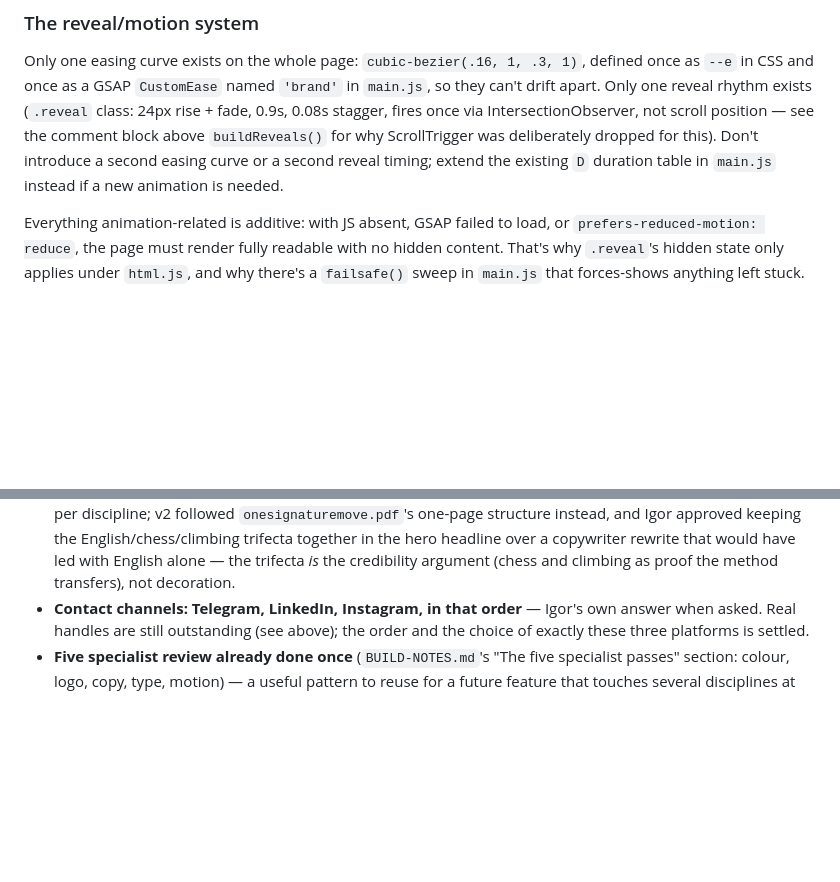
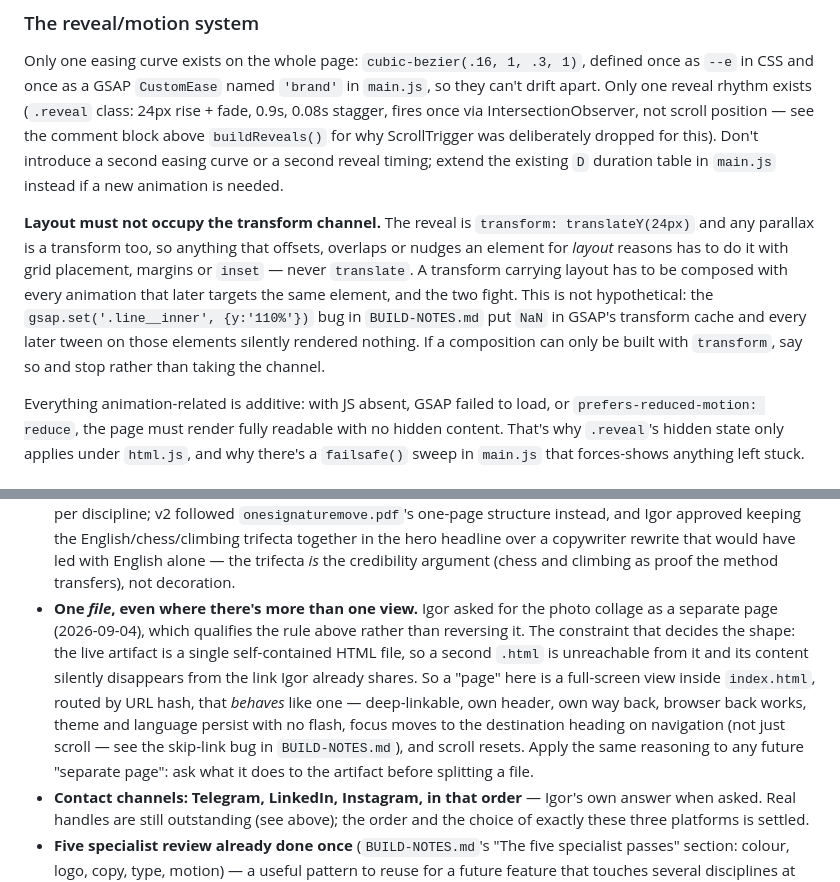
Before and after one commit to Brychenka/Vitnyr-v2, a Markdown page: CLAUDE.md, 2 parts joined by grey strips. GitHub-like rendering; blank space fills up the shorter version.

```diff
--- a/CLAUDE.md
+++ b/CLAUDE.md
@@ -128,6 +128,17 @@ Don't introduce a second easing curve or a second reveal timing; extend the
 existing `D` duration table in `main.js` instead if a new animation is
 needed.
 
+**Layout must not occupy the transform channel.** The reveal is
+`transform: translateY(24px)` and any parallax is a transform too, so
+anything that offsets, overlaps or nudges an element for *layout* reasons
+has to do it with grid placement, margins or `inset` — never `translate`.
+A transform carrying layout has to be composed with every animation that
+later targets the same element, and the two fight. This is not
+hypothetical: the `gsap.set('.line__inner', {y:'110%'})` bug in
+`BUILD-NOTES.md` put `NaN` in GSAP's transform cache and every later tween
+on those elements silently rendered nothing. If a composition can only be
+built with `transform`, say so and stop rather than taking the channel.
+
 Everything animation-related is additive: with JS absent, GSAP failed to
 load, or `prefers-reduced-motion: reduce`, the page must render fully
 readable with no hidden content. That's why `.reveal`'s hidden state only
@@ -203,6 +214,18 @@ the brand file, so nothing in the code will tell a new chat about them:
   over a copywriter rewrite that would have led with English alone — the
   trifecta *is* the credibility argument (chess and climbing as proof the
   method transfers), not decoration.
+- **One *file*, even where there's more than one view.** Igor asked for the
+  photo collage as a separate page (2026-09-04), which qualifies the rule
+  above rather than reversing it. The constraint that decides the shape:
+  the live artifact is a single self-contained HTML file, so a second
+  `.html` is unreachable from it and its content silently disappears from
+  the link Igor already shares. So a "page" here is a full-screen view
+  inside `index.html`, routed by URL hash, that *behaves* like one —
+  deep-linkable, own header, own way back, browser back works, theme and
+  language persist with no flash, focus moves to the destination heading on
+  navigation (not just scroll — see the skip-link bug in `BUILD-NOTES.md`),
+  and scroll resets. Apply the same reasoning to any future "separate
+  page": ask what it does to the artifact before splitting a file.
 - **Contact channels: Telegram, LinkedIn, Instagram, in that order** — Igor's
   own answer when asked. Real handles are still outstanding (see above); the
   order and the choice of exactly these three platforms is settled.
```
Also changed, not shown: reference/collage-plan.md (added, +240 -0 lines), reference/collage-review.md (added, +175 -0 lines).
